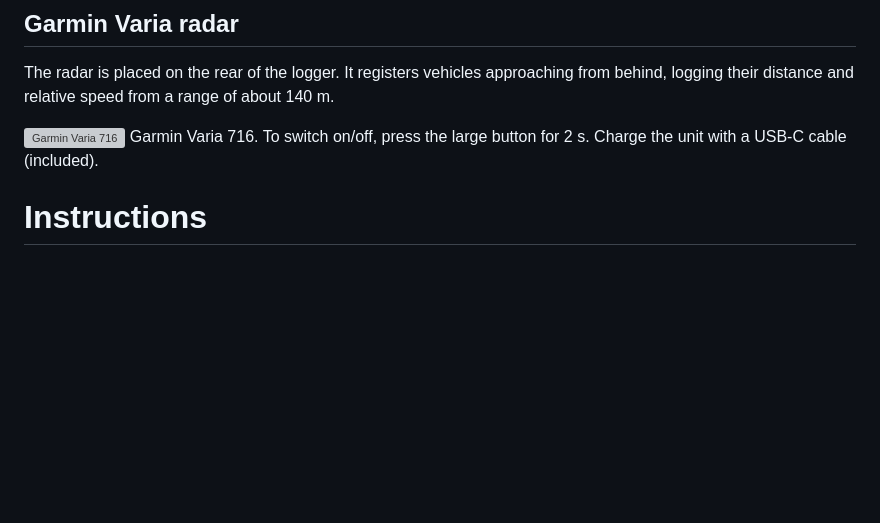
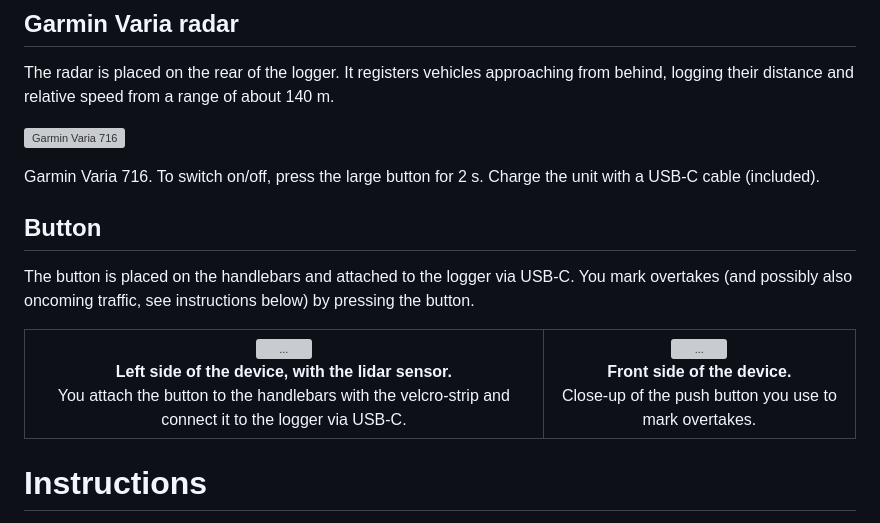
Before and after one commit to bicycledata/bicycledata, a Markdown page: bicycledata/docs/instructions.md, the part around the change. GitHub-like rendering; blank space fills up the shorter version; grey boxes are pictures that could not be loaded.

```diff
--- a/bicycledata/docs/instructions.md
+++ b/bicycledata/docs/instructions.md
@@ -90,13 +90,34 @@ a range of about 140 m.
 <img
   src="/bicycledata/static/images/devices/KatjaKircherVTI_TrafficLogger-045.jpg"
   alt="Garmin Varia 716"
-  width="100"
+  width="150"
 />
-Garmin Varia 716. To switch on/off, press the large button for 2 s. Charge the unit with a USB-C cable (included).
+
+Garmin Varia 716. To switch on/off, press the large button for 2 s.
+Charge the unit with a USB-C cable (included).
 
 
+## Button
+
+The button is placed on the handlebars and attached to the logger via
+USB-C. You mark overtakes (and possibly also oncoming traffic, see
+instructions below) by pressing the button.
 
 
+<table>
+  <tr>
+    <td align="center">
+      <img src="/bicycledata/static/images/devices/KatjaKircherVTI_TrafficLogger-043.jpg" alt="Left side of device" style="width: 250px; max-width: 100%;" alt="..."><br>
+      <strong>Left side of the device, with the lidar sensor.</strong><br>
+      You attach the button to the handlebars with the velcro-strip and connect it to the logger via USB-C.
+    </td>
+    <td align="center">
+      <img src="/bicycledata/static/images/devices/KatjaKircherVTI_TrafficLogger-044.jpg" alt="Front side of device" style="width: 250px; max-width: 100%;" alt="..."><br>
+      <strong>Front side of the device.</strong><br>
+      Close-up of the push button you use to mark overtakes.
+    </td>
+  </tr>
+</table>
 
 
 
```
